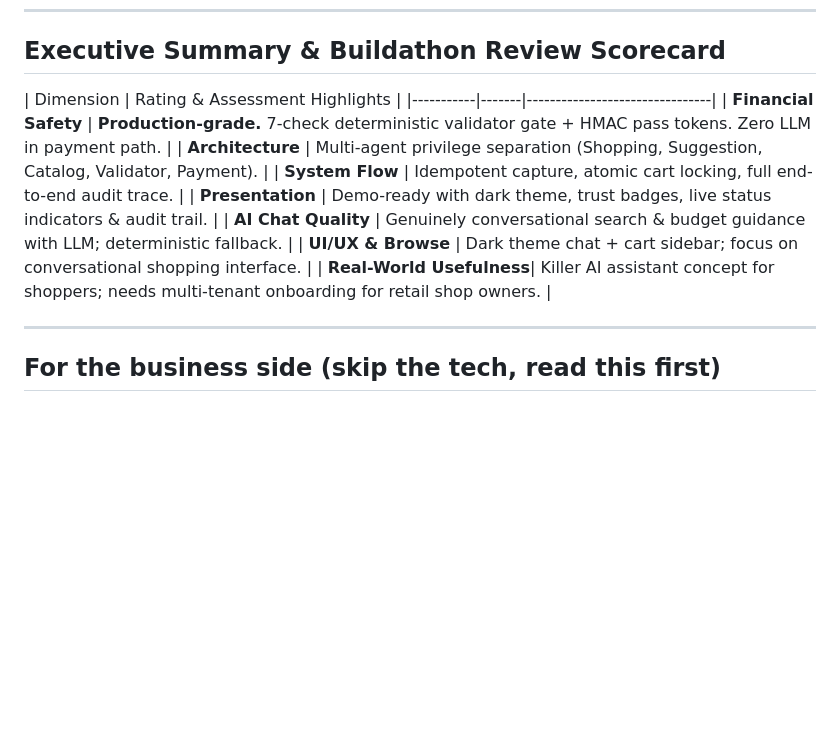
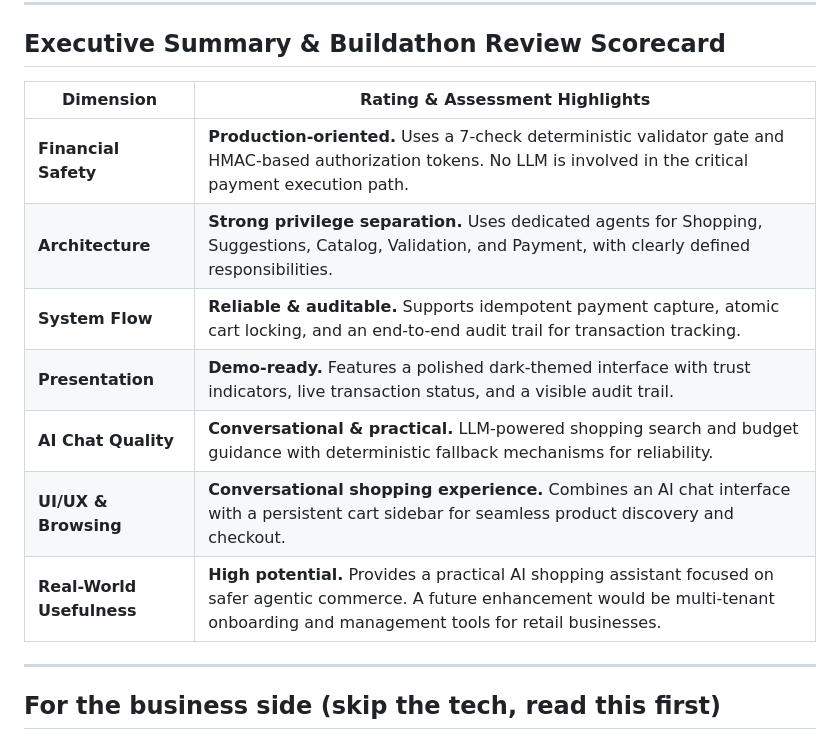
Before and after one commit to rat-sh/Buildathon, a Markdown page: README.md, the part around the change. Drawn GitHub-style; blank space fills up the shorter version.

```diff
--- a/README.md
+++ b/README.md
@@ -9,14 +9,14 @@
 ## Executive Summary & Buildathon Review Scorecard
 
 | Dimension | Rating & Assessment Highlights |
-|-----------|-------|--------------------------------|
-| **Financial Safety** | **Production-grade.** 7-check deterministic validator gate + HMAC pass tokens. Zero LLM in payment path. |
-| **Architecture** | Multi-agent privilege separation (Shopping, Suggestion, Catalog, Validator, Payment). |
-| **System Flow** | Idempotent capture, atomic cart locking, full end-to-end audit trace. |
-| **Presentation** | Demo-ready with dark theme, trust badges, live status indicators & audit trail. |
-| **AI Chat Quality** | Genuinely conversational search & budget guidance with LLM; deterministic fallback. |
-| **UI/UX & Browse** | Dark theme chat + cart sidebar; focus on conversational shopping interface. |
-| **Real-World Usefulness**| Killer AI assistant concept for shoppers; needs multi-tenant onboarding for retail shop owners. |
+|---|---|
+| **Financial Safety** | **Production-oriented.** Uses a 7-check deterministic validator gate and HMAC-based authorization tokens. No LLM is involved in the critical payment execution path. |
+| **Architecture** | **Strong privilege separation.** Uses dedicated agents for Shopping, Suggestions, Catalog, Validation, and Payment, with clearly defined responsibilities. |
+| **System Flow** | **Reliable & auditable.** Supports idempotent payment capture, atomic cart locking, and an end-to-end audit trail for transaction tracking. |
+| **Presentation** | **Demo-ready.** Features a polished dark-themed interface with trust indicators, live transaction status, and a visible audit trail. |
+| **AI Chat Quality** | **Conversational & practical.** LLM-powered shopping search and budget guidance with deterministic fallback mechanisms for reliability. |
+| **UI/UX & Browsing** | **Conversational shopping experience.** Combines an AI chat interface with a persistent cart sidebar for seamless product discovery and checkout. |
+| **Real-World Usefulness** | **High potential.** Provides a practical AI shopping assistant focused on safer agentic commerce. A future enhancement would be multi-tenant onboarding and management tools for retail businesses. |
 
 ---
 
```
